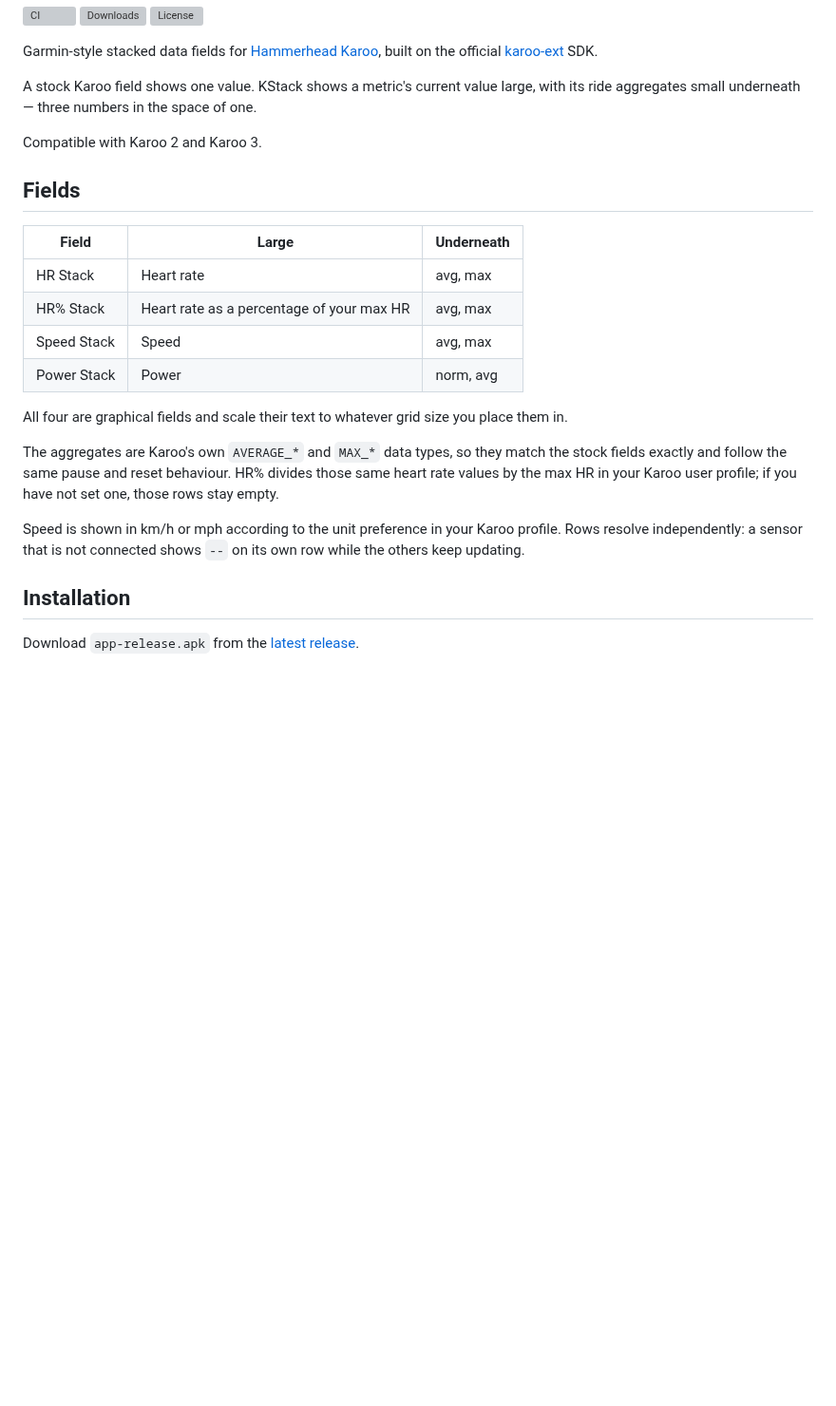
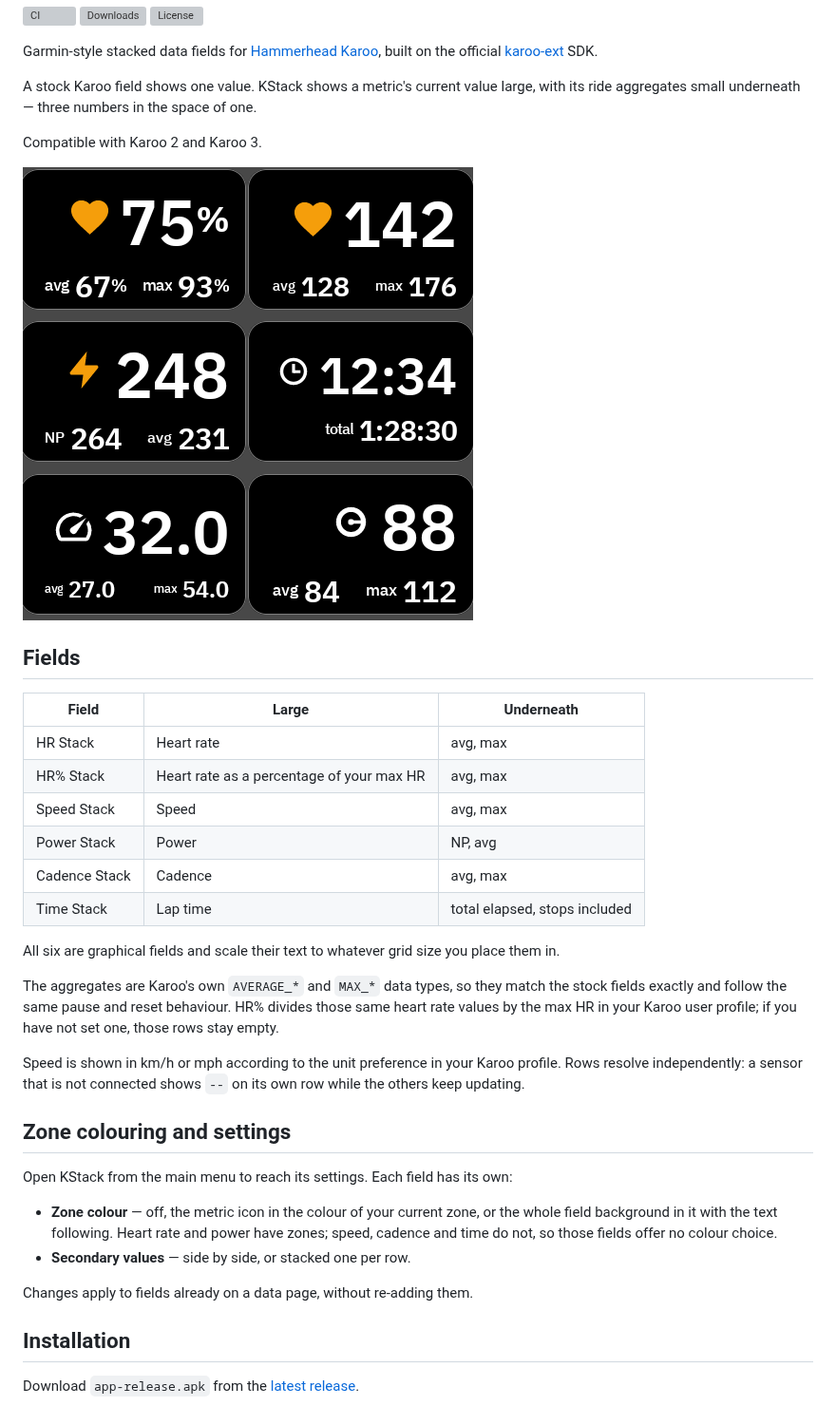
Before and after one commit to antmordel/karoo-kstack, a Markdown page: README.md, the part around the change. Shown at 95% size. GitHub-like rendering; pictures changed too: fields.png (added); blank space fills up the shorter version; grey boxes are pictures that could not be loaded.

```diff
--- a/README.md
+++ b/README.md
@@ -12,6 +12,8 @@ aggregates small underneath — three numbers in the space of one.
 
 Compatible with Karoo 2 and Karoo 3.
 
+![Six KStack fields on a Karoo data page](fields.png)
+
 ## Fields
 
 | Field | Large | Underneath |
@@ -19,9 +21,11 @@ Compatible with Karoo 2 and Karoo 3.
 | HR Stack | Heart rate | avg, max |
 | HR% Stack | Heart rate as a percentage of your max HR | avg, max |
 | Speed Stack | Speed | avg, max |
-| Power Stack | Power | norm, avg |
+| Power Stack | Power | NP, avg |
+| Cadence Stack | Cadence | avg, max |
+| Time Stack | Lap time | total elapsed, stops included |
 
-All four are graphical fields and scale their text to whatever grid size you place them in.
+All six are graphical fields and scale their text to whatever grid size you place them in.
 
 The aggregates are Karoo's own `AVERAGE_*` and `MAX_*` data types, so they match the stock fields
 exactly and follow the same pause and reset behaviour. HR% divides those same heart rate values by
@@ -30,6 +34,17 @@ the max HR in your Karoo user profile; if you have not set one, those rows stay
 Speed is shown in km/h or mph according to the unit preference in your Karoo profile. Rows resolve
 independently: a sensor that is not connected shows `--` on its own row while the others keep
 updating.
+
+## Zone colouring and settings
+
+Open KStack from the main menu to reach its settings. Each field has its own:
+
+- **Zone colour** — off, the metric icon in the colour of your current zone, or the whole field
+  background in it with the text following. Heart rate and power have zones; speed, cadence and
+  time do not, so those fields offer no colour choice.
+- **Secondary values** — side by side, or stacked one per row.
+
+Changes apply to fields already on a data page, without re-adding them.
 
 ## Installation
 
```
Also changed, not shown: 14 other files.
